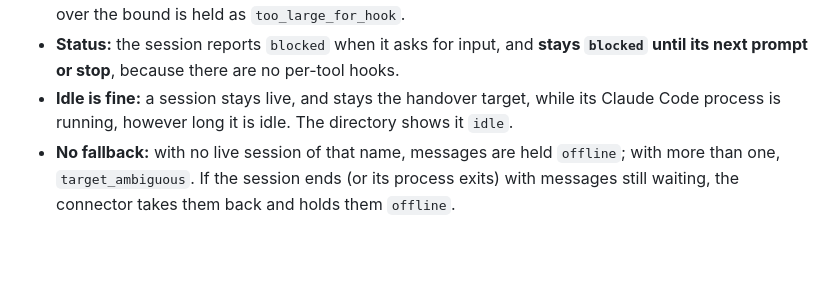
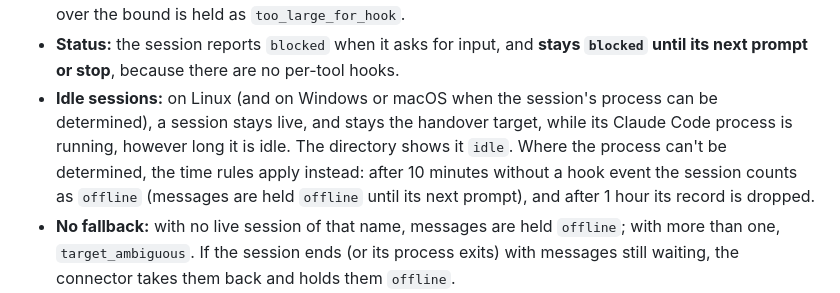
Before and after one commit to DylanHallahan/raincli, a Markdown page: docs/raincli-inbox-agent.md, the part around the change. Rendered like a GitHub page; blank space fills up the shorter version.

```diff
--- a/docs/raincli-inbox-agent.md
+++ b/docs/raincli-inbox-agent.md
@@ -107,7 +107,7 @@ Instead of `herdr_agent`, the connector config names a hook session. The two are
 - **Delivery waits until the session is next used.** The connector writes each fully framed message (the same text as for Herdr) to a private file, and the message's local state is `handed_over`. The sender sees it as `held` with the reason `next_turn`. At the session's next `SessionStart` or `UserPromptSubmit`, the hook claims the waiting files, oldest first, and adds them to that turn as context. The connector then marks them `submitted`. Nothing is delivered while the session sits unused.
 - **Per-turn bound:** about **10,000 characters** per turn (Claude Code's limit on a hook's additional context), always at least one message if it fits; the rest waits for the next turn. A single message over the bound is held as `too_large_for_hook`.
 - **Status:** the session reports `blocked` when it asks for input, and **stays `blocked` until its next prompt or stop**, because there are no per-tool hooks.
-- **Idle is fine:** a session stays live, and stays the handover target, while its Claude Code process is running, however long it is idle. The directory shows it `idle`.
+- **Idle sessions:** on Linux (and on Windows or macOS when the session's process can be determined), a session stays live, and stays the handover target, while its Claude Code process is running, however long it is idle. The directory shows it `idle`. Where the process can't be determined, the time rules apply instead: after 10 minutes without a hook event the session counts as `offline` (messages are held `offline` until its next prompt), and after 1 hour its record is dropped.
 - **No fallback:** with no live session of that name, messages are held `offline`; with more than one, `target_ambiguous`. If the session ends (or its process exits) with messages still waiting, the connector takes them back and holds them `offline`.
 - **After a crash:** a message claimed without a receipt becomes `submission_uncertain` and is never handed over again automatically.
 - **Escalation** targets are Herdr agents. Without Herdr, omit `escalation`; the inbox agent then tells the sender what it can't answer.
```
Also changed, not shown: SETUP.md (+1 -1 lines), docs/windows-client.md (+1 -1 lines).
